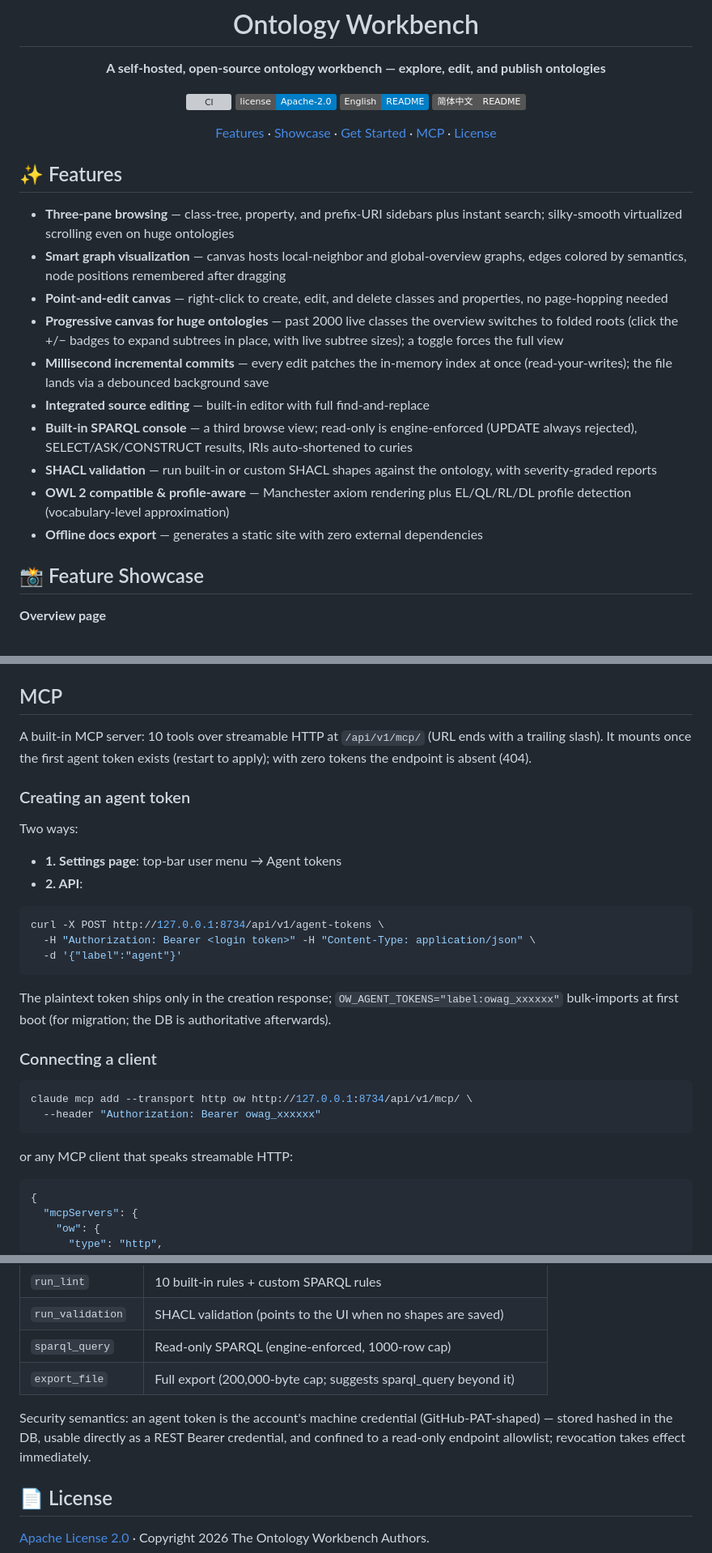
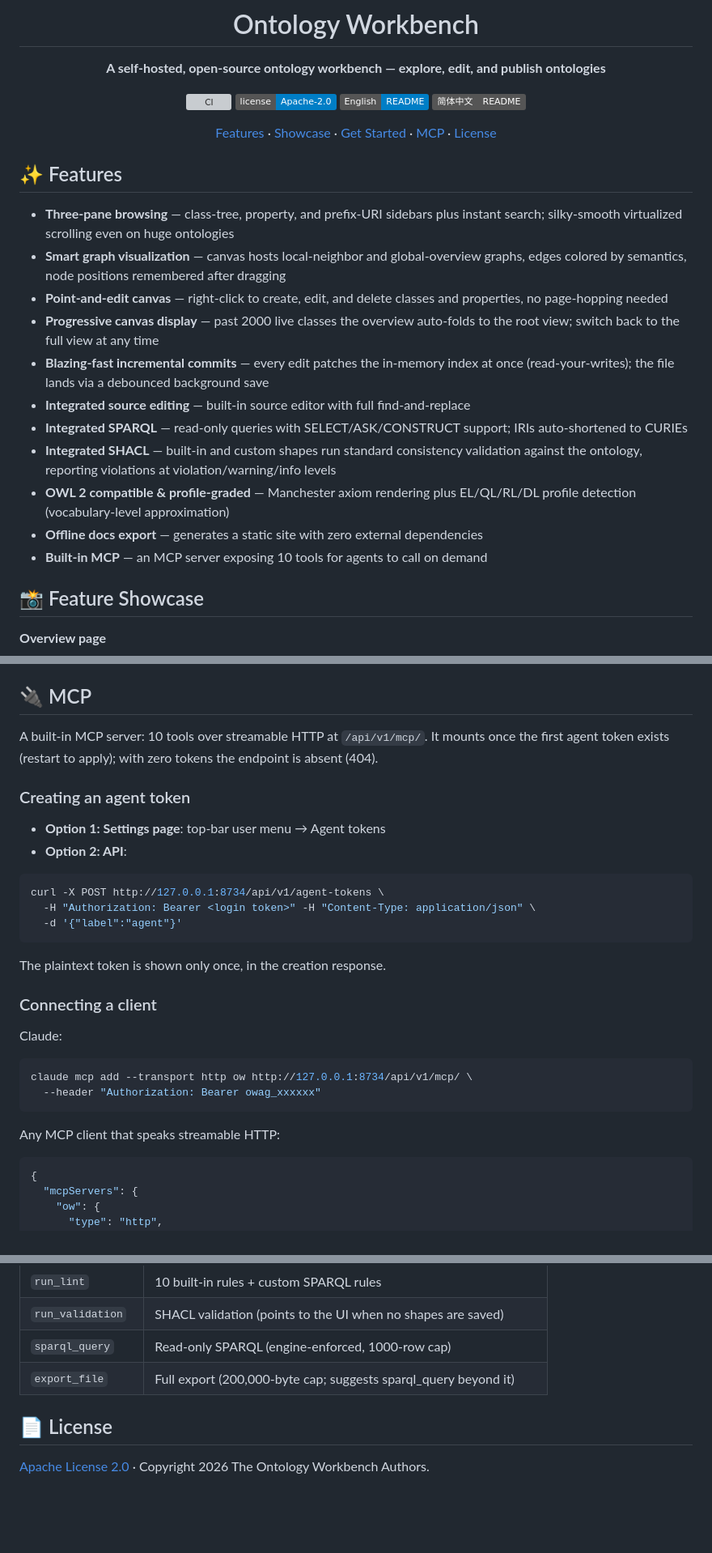
Before and after one commit to skymacro111666/Ontology-Workbench, a Markdown page: assets/README/README.en.md, 3 parts joined by grey strips. Shown at 81% size. Drawn GitHub-style; badges without logos; blank space fills up the shorter version; grey boxes are pictures that could not be loaded.

Commit message:
docs: README feature list & MCP section refresh, zh/en kept in sync
Co-Authored-By: Claude Code <noreply@anthropic.com>

````diff
--- a/assets/README/README.en.md
+++ b/assets/README/README.en.md
@@ -18,13 +18,14 @@
 - **Three-pane browsing** — class-tree, property, and prefix-URI sidebars plus instant search; silky-smooth virtualized scrolling even on huge ontologies
 - **Smart graph visualization** — canvas hosts local-neighbor and global-overview graphs, edges colored by semantics, node positions remembered after dragging
 - **Point-and-edit canvas** — right-click to create, edit, and delete classes and properties, no page-hopping needed
-- **Progressive canvas for huge ontologies** — past 2000 live classes the overview switches to folded roots (click the +/− badges to expand subtrees in place, with live subtree sizes); a toggle forces the full view
-- **Millisecond incremental commits** — every edit patches the in-memory index at once (read-your-writes); the file lands via a debounced background save
-- **Integrated source editing** — built-in editor with full find-and-replace
-- **Built-in SPARQL console** — a third browse view; read-only is engine-enforced (UPDATE always rejected), SELECT/ASK/CONSTRUCT results, IRIs auto-shortened to curies
-- **SHACL validation** — run built-in or custom SHACL shapes against the ontology, with severity-graded reports
-- **OWL 2 compatible & profile-aware** — Manchester axiom rendering plus EL/QL/RL/DL profile detection (vocabulary-level approximation)
+- **Progressive canvas display** — past 2000 live classes the overview auto-folds to the root view; switch back to the full view at any time
+- **Blazing-fast incremental commits** — every edit patches the in-memory index at once (read-your-writes); the file lands via a debounced background save
+- **Integrated source editing** — built-in source editor with full find-and-replace
+- **Integrated SPARQL** — read-only queries with SELECT/ASK/CONSTRUCT support; IRIs auto-shortened to CURIEs
+- **Integrated SHACL** — built-in and custom shapes run standard consistency validation against the ontology, reporting violations at violation/warning/info levels
+- **OWL 2 compatible & profile-graded** — Manchester axiom rendering plus EL/QL/RL/DL profile detection (vocabulary-level approximation)
 - **Offline docs export** — generates a static site with zero external dependencies
+- **Built-in MCP** — an MCP server exposing 10 tools for agents to call on demand
 
 ## 📸 Feature Showcase
 
@@ -72,16 +73,14 @@ cd ../backend && uv run ow serve
 
 Open `http://<your-ip-address>:8734` (set `OW_HOST=0.0.0.0` in `.env` first — the default binds loopback only); the first visit walks you through a one-time admin setup; log in and load a bundled sample ontology. **Config precedence: CLI flags > environment variables (`.env`) > defaults**; common variables are `OW_HOST` / `OW_PORT` / `OW_DATA_DIR` / `OW_DB_URL` (SQLite by default, PostgreSQL support coming soon) / `OW_LOG_LEVEL`; the docs-site export directory is confined to `{data dir}/exports/` unless `OW_EXPORT_ALLOW_ANY_PATH=1` opts out.
 
-## MCP
+## 🔌 MCP
 
-A built-in MCP server: 10 tools over streamable HTTP at `/api/v1/mcp/` (URL ends with a trailing slash). It mounts once the first agent token exists (restart to apply); with zero tokens the endpoint is absent (404).
+A built-in MCP server: 10 tools over streamable HTTP at `/api/v1/mcp/`. It mounts once the first agent token exists (restart to apply); with zero tokens the endpoint is absent (404).
 
 ### Creating an agent token
 
-Two ways:
-
-- **1. Settings page**: top-bar user menu → Agent tokens
-- **2. API**:
+- **Option 1: Settings page**: top-bar user menu → Agent tokens
+- **Option 2: API**:
 
 ```bash
 curl -X POST http://127.0.0.1:8734/api/v1/agent-tokens \
@@ -89,16 +88,18 @@ curl -X POST http://127.0.0.1:8734/api/v1/agent-tokens \
   -d '{"label":"agent"}'
 ```
 
-The plaintext token ships only in the creation response; `OW_AGENT_TOKENS="label:owag_xxxxxx"` bulk-imports at first boot (for migration; the DB is authoritative afterwards).
+The plaintext token is shown only once, in the creation response.
 
 ### Connecting a client
+
+Claude:
 
 ```bash
 claude mcp add --transport http ow http://127.0.0.1:8734/api/v1/mcp/ \
   --header "Authorization: Bearer owag_xxxxxx"
 ```
 
-or any MCP client that speaks streamable HTTP:
+Any MCP client that speaks streamable HTTP:
 
 ```json
 {
@@ -127,8 +128,6 @@ or any MCP client that speaks streamable HTTP:
 | `sparql_query` | Read-only SPARQL (engine-enforced, 1000-row cap) |
 | `export_file` | Full export (200,000-byte cap; suggests sparql_query beyond it) |
 
-Security semantics: an agent token is the account's machine credential (GitHub-PAT-shaped) — stored hashed in the DB, usable directly as a REST Bearer credential, and confined to a read-only endpoint allowlist; revocation takes effect immediately.
-
 ## 📄 License
 
 [Apache License 2.0](../../LICENSE) · Copyright 2026 The Ontology Workbench Authors.
````
Also changed, not shown: other parts of assets/README/README.en.md (+1 -1 lines), README.md (+18 -17 lines).
